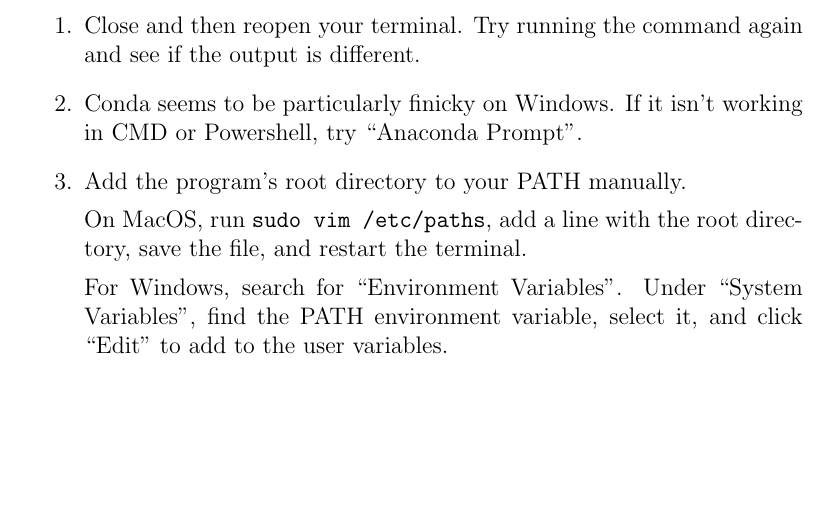
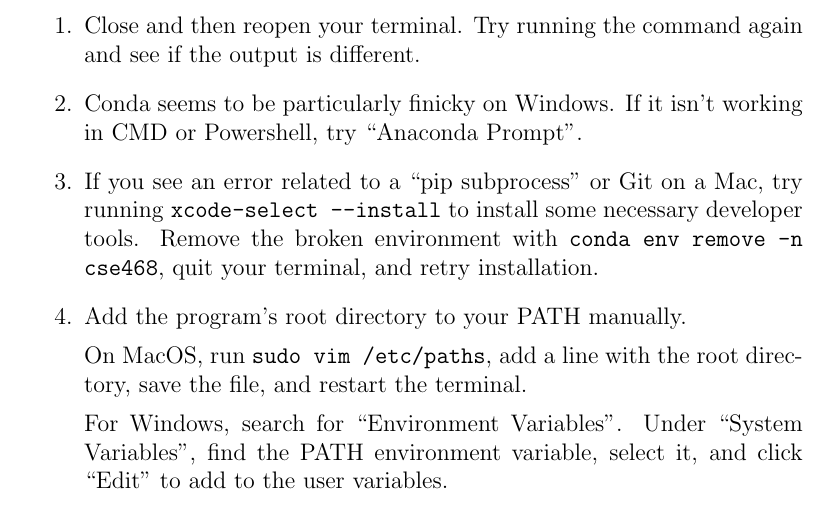
Before and after one commit to ProfRonCytron/ZeboCopy, a LaTeX problem sheet (exercises/qiskit/course-setup/course-setup.tex): part of page 3 of 3, cut so that both start at the same text, the shorter picture padded with empty space. Compiled offline with pdfLaTeX.

Commit message:
Update on Overleaf.

```diff
--- a/exercises/qiskit/course-setup/course-setup.tex
+++ b/exercises/qiskit/course-setup/course-setup.tex
@@ -67,6 +67,8 @@ Sometimes the installation process seems to work but something is still broken.
 \begin{enumerate}
 \item Close and then reopen your terminal. Try running the command again and see if the output is different.
 \item Conda seems to be particularly finicky on Windows. If it isn't working in CMD or Powershell, try  ``Anaconda Prompt".
+\item If you see an error related to a ``pip subprocess" or Git on a Mac, try running \texttt{xcode-select --install} to install some necessary developer tools. Remove the broken environment with \texttt{conda env remove -n cse468}, quit your terminal, and retry installation.
+
 \item Add the program's root directory to your PATH manually.
 
 On MacOS, run \texttt{sudo vim /etc/paths}, add a line with the root directory, save the file, and restart the terminal.
```
